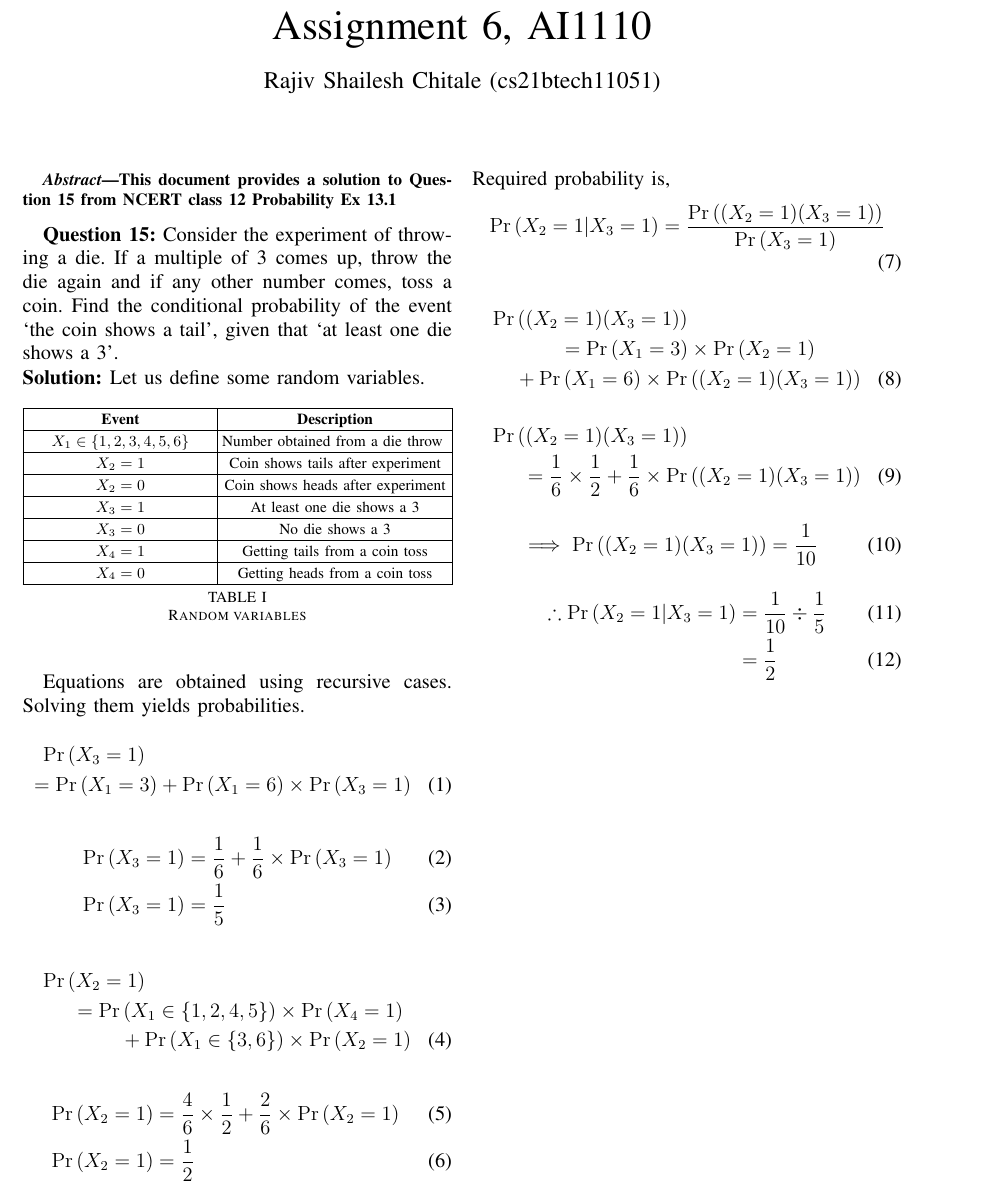
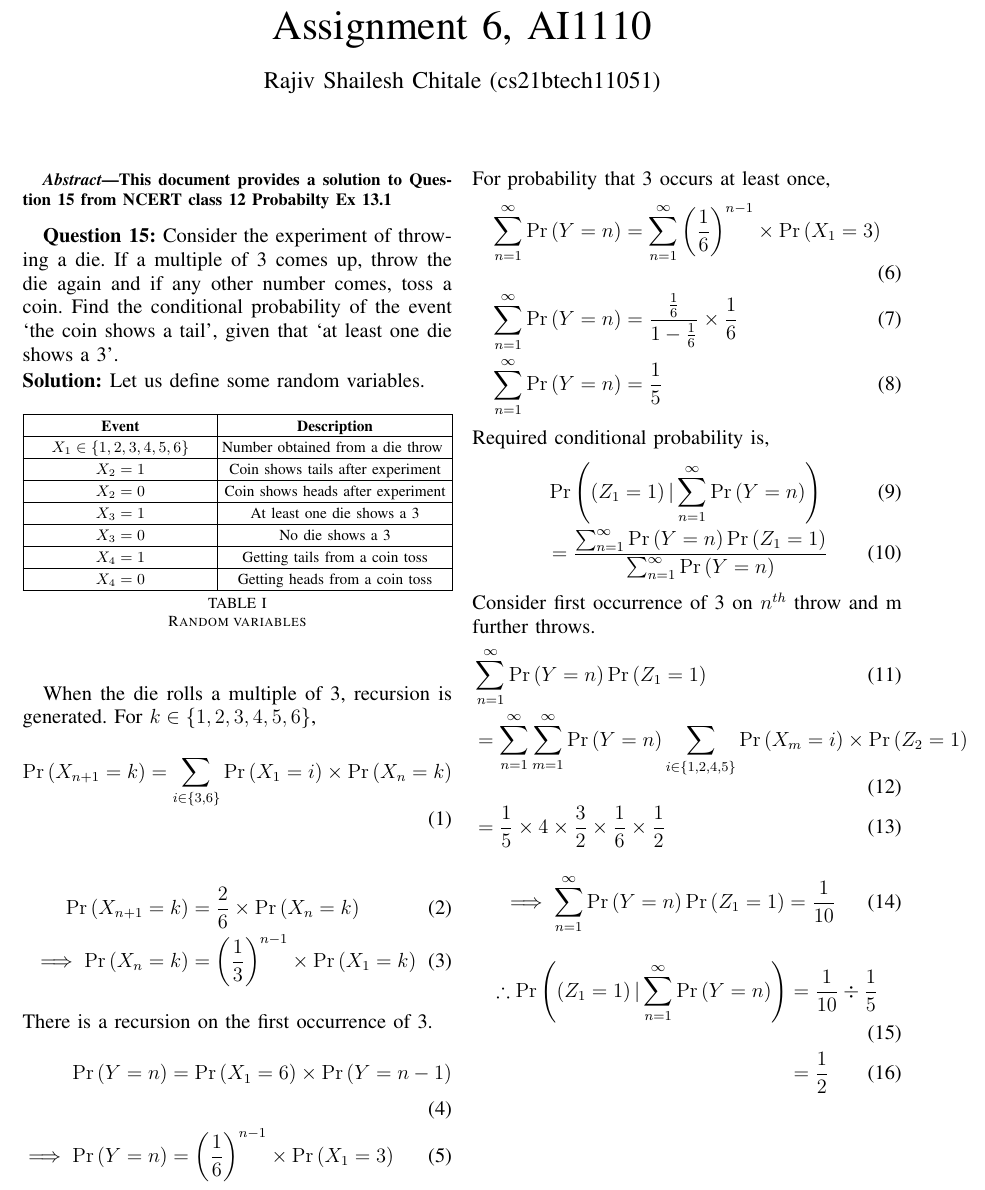
Before and after one commit to RajivChitale/AI1110_assignments, a LaTeX paper (assign6/main.tex): part of the page, cut so that both start at the same text. Compiled offline with pdfLaTeX.

Commit message:
Updated latex files

```diff
--- a/assign6/main.tex
+++ b/assign6/main.tex
@@ -145,7 +145,7 @@ columns=fullflexible
 %\renewcommand{\thetable}{\theenumi}
 %\renewcommand{\theequation}{\theenumi}
 \begin{abstract}
-This document provides a solution to Question 15 from NCERT class 12 Probability Ex 13.1
+This document provides a solution to Question 15 from NCERT class 12 Probabilty Ex 13.1
 \end{abstract}
 \textbf{Question 15:}
 Consider the experiment of throwing a die. If a multiple of 3 comes up, throw the die again and if any other number comes, toss a coin. Find the conditional probability of the event \lq the coin shows a tail\rq, given that \lq at least one die shows a 3\rq.
@@ -159,45 +159,62 @@ Let us define some random variables.
     \label{table:RandomVariables}
 \end{table}
 
-Equations are obtained using recursive cases. Solving them yields probabilities.
-\begin{multline}
-    \pr{X_3 = 1} \\
-    = \pr{X_1 = 3} + \pr{X_1 = 6} \times \pr{X_3 = 1}
-\end{multline}
+When the die rolls a multiple of 3, recursion is generated. For $k \in \cbrak{1,2,3,4,5,6}$,
 \begin{align}
-    \pr{X_3 = 1} &= \frac{1}{6} + \frac{1}{6}  \times \pr{X_3 = 1} \\
-    \pr{X_3 = 1} &= \frac{1}{5}
+    \pr{X_{n+1}=k} &= \sum_{i \in \cbrak{3, 6}}\pr{X_1=i} \times \pr{X_n=k}
+    \label{eq:recursionX}
+\end{align}
+\begin{align}
+    \pr{X_{n+1}=k} &= \frac{2}{6} \times \pr{X_n=k}\\
+    \implies \pr{X_{n}=k} &= \brak{\frac{1}{3}}^{n-1} \times \pr{X_1=k}
 \end{align}
 %%
-\begin{multline}
-    \pr{X_2 = 1} \\
-    = \pr{X_1 \in \cbrak{1,2,4,5} } \times \pr{X_4 = 1} \\
-    + \pr{X_1 \in \cbrak{3, 6} } \times \pr{X_2 = 1}
-\end{multline}
+%This can be used to find,
+%\begin{align}
+%   & \pr{Z_1 = 1} \\
+%    &= \sum_{n=1}^\infty \sum_{i \in \cbrak{1,2,4,5}}\pr{X_n = i} \times %\pr{Z_2 = 1} \\
+%    &= \sum_{n=1}^\infty 4 \times \brak{\frac{1}{3}}^{n-1} %\brak{\frac{1}{6}} \times \pr{Z_2 = 1} \\
+%    &= 4 \times \frac{3}{2} \times \frac{1}{6} \times \frac{1}{2} \\
+%    &= \frac{1}{2}
+%\end{align}
+%%
+There is a recursion on the first occurrence of 3.
 \begin{align}
-    \pr{X_2 = 1} &= \frac{4}{6} \times \frac{1}{2} + \frac{2}{6}  \times \pr{X_2 = 1} \\
-    \pr{X_2 = 1} &= \frac{1}{2}
+    \pr{Y=n} &= \pr{X_1=6} \times \pr{Y= n-1} \\
+    \implies \pr{Y=n} &= \brak{\frac{1}{6}}^{n-1} \times \pr{X_1=3}
+    \label{eq:recursionY}
 \end{align}
-Required probability is,
+For probability that 3 occurs at least once,
 \begin{align}
-    \pr{X_2 = 1 | X_3 = 1} = \frac{\pr{(X_2 = 1)(X_3 = 1)}} {\pr{X_3 = 1}}
+    \sum_{n=1}^\infty  \pr{Y=n} &=
+     \sum_{n=1}^\infty \brak{\frac{1}{6}}^{n-1} \times \pr{X_1=3} \\
+    \sum_{n=1}^\infty \pr{Y=n} &=
+     \frac{\frac{1}{6}}{1-\frac{1}{6}} \times \frac{1}{6} \\
+   \sum_{n=1}^\infty \pr{Y=n} &= \frac{1}{5}
+   \label{eq:occurrence3}
 \end{align}
-\begin{multline}
-    \pr{(X_2 = 1)(X_3 = 1)} \\
-    = \pr{X_1 = 3} \times \pr{X_2 = 1} \\
-    + \pr{X_1 = 6} \times \pr{(X_2 = 1)(X_3 = 1)}
-\end{multline}
-\begin{multline}
-    \pr{(X_2 = 1)(X_3 = 1)} \\
-    = \frac{1}{6} \times \frac{1}{2}
-    + \frac{1}{6} \times  \pr{(X_2 = 1)(X_3 = 1)}
-\end{multline}
+%%
+Required conditional probability is,
 \begin{align}
-    \implies \pr{(X_2 = 1)(X_3 = 1)} = \frac{1}{10}
+    &\pr{\brak{Z_1=1} | \sum_{n=1}^\infty \pr{Y=n}} \\
+    &=\frac{ \sum_{n=1}^\infty \pr{Y=n} \pr{Z_1 = 1}} {\sum_{n=1}^\infty \pr{Y=n}}
+\end{align}
+%%
+Consider first occurrence of 3 on $n^{th}$ throw and m further throws.
+\begin{align}
+    &\sum_{n=1}^\infty \pr{Y=n} \pr{Z_1 = 1} \\
+    &=\sum_{n=1}^\infty \sum_{m=1}^\infty \pr{Y=n}
+      \sum_{i \in \cbrak{1,2,4,5}}\pr{X_m = i} \times \pr{Z_2 = 1}
+    &=\sum_{n=1}^\infty \pr{Y=n} \sum_{m=1}^\infty
+    4 \times \brak{\frac{1}{3}}^{m-1} \brak{\frac{1}{6}} \times \pr{Z_2 = 1} \\
+    &= \frac{1}{5} \times 4 \times \frac{3}{2} \times \frac{1}{6} \times \frac{1}{2}
+\end{align}
+\begin{align}
+    \implies \sum_{n=1}^\infty \pr{Y=n} \pr{Z_1 = 1} = \frac{1}{10}
 \end{align}
 %%
 \begin{align}
-    \therefore \pr{X_2 = 1 | X_3 = 1} &= \frac{1}{10} \div \frac{1}{5} \\
+    \therefore \pr{\brak{Z_1=1} | \sum_{n=1}^\infty \pr{Y=n}}  &= \frac{1}{10} \div \frac{1}{5} \\
     &= \frac{1}{2}
 \end{align}
 \end{document}
```
Also changed, not shown: assign6/main.pdf, 2 other files.
